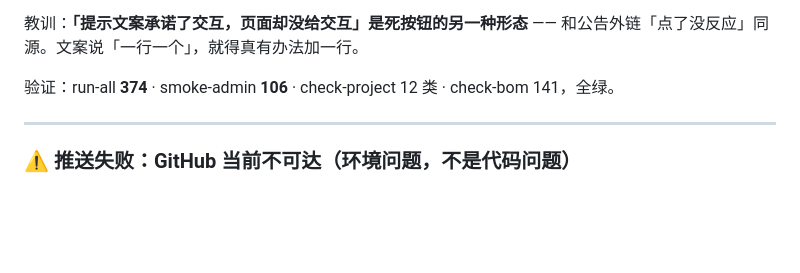
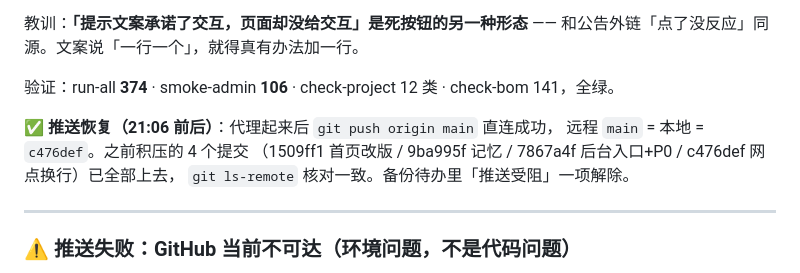
Before and after one commit to ztwl82518294/-, a Markdown page: .workbuddy/memory/2026-09-22.md, the part around the change. Drawn GitHub-style; blank space fills up the shorter version.

Commit message:
docs(memory): 网点换行修复补记 + 推送恢复确认（远程=本地=c476def）

```diff
--- a/.workbuddy/memory/2026-09-22.md
+++ b/.workbuddy/memory/2026-09-22.md
@@ -466,6 +466,11 @@ check-deploy 19 项 · acceptance 61+12 · module-basics 8 页 · check-bom 141
 
 验证：run-all **374** · smoke-admin **106** · check-project 12 类 · check-bom 141，全绿。
 
+**✅ 推送恢复（21:06 前后）**：代理起来后 `git push origin main` 直连成功，
+远程 `main` = 本地 = `c476def`。之前积压的 4 个提交
+（1509ff1 首页改版 / 9ba995f 记忆 / 7867a4f 后台入口+P0 / c476def 网点换行）已全部上去，
+`git ls-remote` 核对一致。备份待办里「推送受阻」一项解除。
+
 ---
 
 ### ⚠️ 推送失败：GitHub 当前不可达（环境问题，不是代码问题）
```
